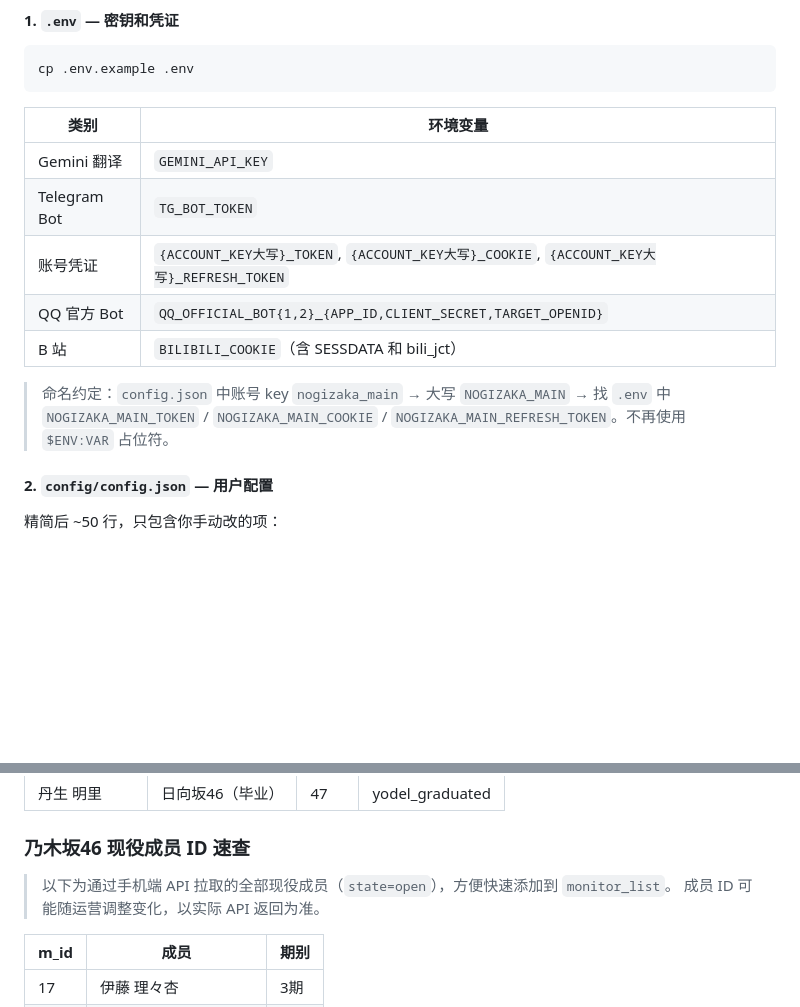
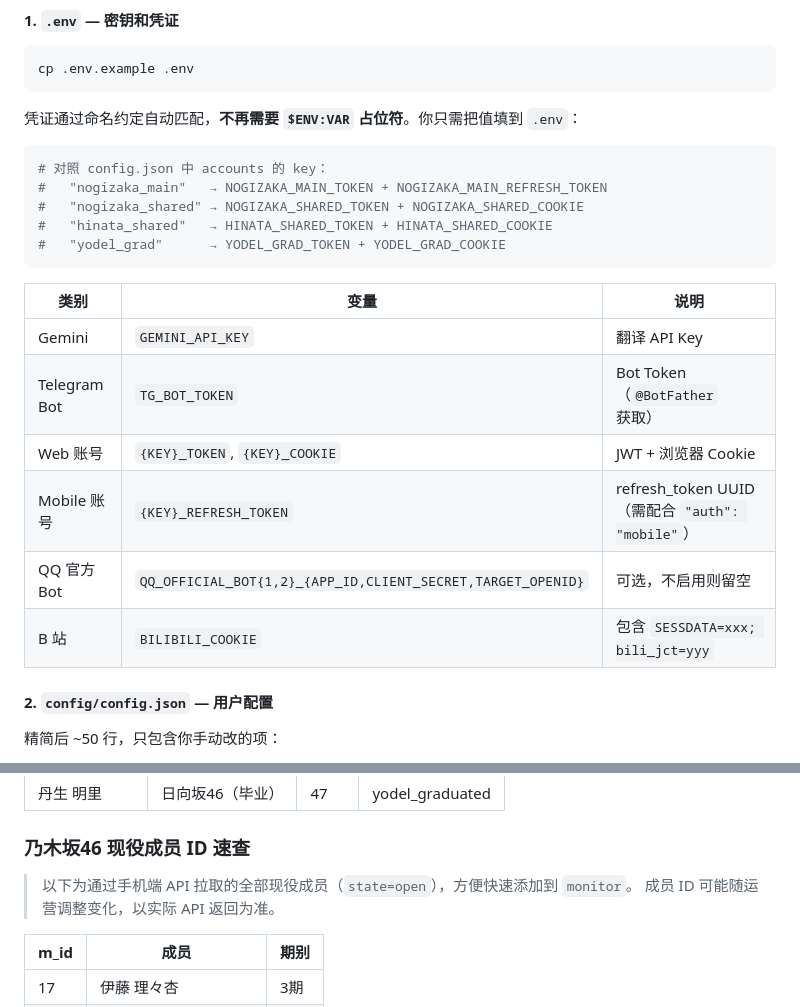
Before and after one commit to TomisatoNao/nogizaka-message-push, a Markdown page: README.md, 2 parts joined by grey strips. Drawn GitHub-style; blank space fills up the shorter version.

````diff
--- a/README.md
+++ b/README.md
@@ -52,15 +52,24 @@ pip install -r requirements.txt
 cp .env.example .env
 ```
 
-| 类别 | 环境变量 |
-|---|---|
-| Gemini 翻译 | `GEMINI_API_KEY` |
-| Telegram Bot | `TG_BOT_TOKEN` |
-| 账号凭证 | `{ACCOUNT_KEY大写}_TOKEN`, `{ACCOUNT_KEY大写}_COOKIE`, `{ACCOUNT_KEY大写}_REFRESH_TOKEN` |
-| QQ 官方 Bot | `QQ_OFFICIAL_BOT{1,2}_{APP_ID,CLIENT_SECRET,TARGET_OPENID}` |
-| B 站 | `BILIBILI_COOKIE`（含 SESSDATA 和 bili_jct） |
+凭证通过命名约定自动匹配，**不再需要 `$ENV:VAR` 占位符**。你只需把值填到 `.env`：
 
-> 命名约定：`config.json` 中账号 key `nogizaka_main` → 大写 `NOGIZAKA_MAIN` → 找 `.env` 中 `NOGIZAKA_MAIN_TOKEN` / `NOGIZAKA_MAIN_COOKIE` / `NOGIZAKA_MAIN_REFRESH_TOKEN`。不再使用 `$ENV:VAR` 占位符。
+```bash
+# 对照 config.json 中 accounts 的 key：
+#   "nogizaka_main"   → NOGIZAKA_MAIN_TOKEN + NOGIZAKA_MAIN_REFRESH_TOKEN
+#   "nogizaka_shared" → NOGIZAKA_SHARED_TOKEN + NOGIZAKA_SHARED_COOKIE
+#   "hinata_shared"   → HINATA_SHARED_TOKEN + HINATA_SHARED_COOKIE
+#   "yodel_grad"      → YODEL_GRAD_TOKEN + YODEL_GRAD_COOKIE
+```
+
+| 类别 | 变量 | 说明 |
+|---|---|---|
+| Gemini | `GEMINI_API_KEY` | 翻译 API Key |
+| Telegram Bot | `TG_BOT_TOKEN` | Bot Token（`@BotFather` 获取） |
+| Web 账号 | `{KEY}_TOKEN`, `{KEY}_COOKIE` | JWT + 浏览器 Cookie |
+| Mobile 账号 | `{KEY}_REFRESH_TOKEN` | refresh_token UUID（需配合 `"auth": "mobile"`） |
+| QQ 官方 Bot | `QQ_OFFICIAL_BOT{1,2}_{APP_ID,CLIENT_SECRET,TARGET_OPENID}` | 可选，不启用则留空 |
+| B 站 | `BILIBILI_COOKIE` | 包含 `SESSDATA=xxx; bili_jct=yyy` |
 
 #### 2. `config/config.json` — 用户配置
 
@@ -199,7 +247,7 @@ Member Message API          Gemini API            NapCat/OneBot
 
 ### 乃木坂46 现役成员 ID 速查
 
-> 以下为通过手机端 API 拉取的全部现役成员（`state=open`），方便快速添加到 `monitor_list`。
+> 以下为通过手机端 API 拉取的全部现役成员（`state=open`），方便快速添加到 `monitor`。
 > 成员 ID 可能随运营调整变化，以实际 API 返回为准。
 
 | m_id | 成员 | 期别 |
````
Also changed, not shown: other parts of README.md (+41 -2 lines).
